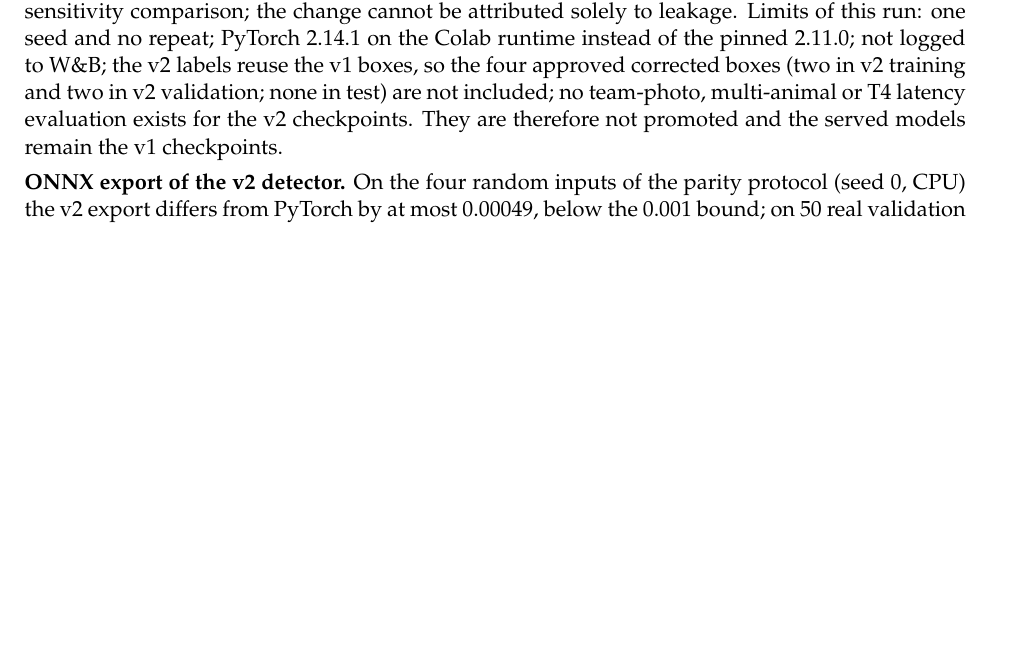
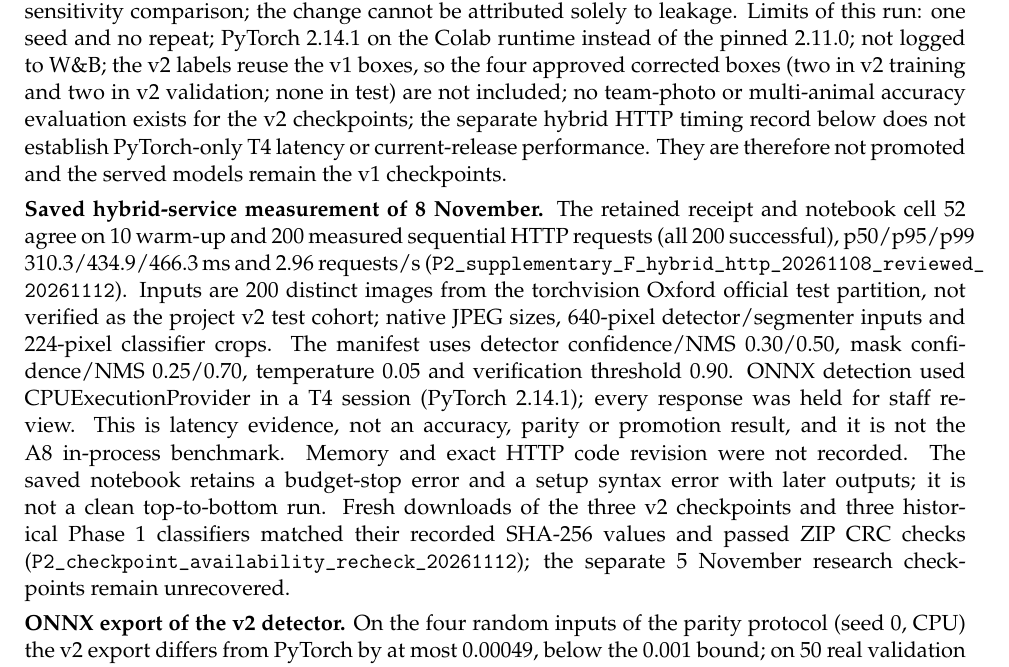
Before and after one commit to Yasser-20-alhajlah/smart-pet-vision, a LaTeX document (smart-pet-vision/phase2/submission/main.tex): part of page 31 of 34, cut so that both start at the same text, the shorter picture padded with empty space. Compiled offline with pdfLaTeX; a LaTeX package or settings file that is missing is left out.

Commit message:
Document retained split-v2 hybrid HTTP evidence and verified checkpoints

```diff
--- a/smart-pet-vision/phase2/submission/main.tex
+++ b/smart-pet-vision/phase2/submission/main.tex
@@ -843,7 +843,9 @@ Mean IoU / Dice (\tconf{} 0.25) & 0.923 / 0.959 & 0.921 / 0.957 \\
 \bottomrule
 \end{tabularx}
 
-With the crossing groups removed, detection mAP50--95 is 0.029 lower and mAP50 0.006 lower; every other figure moves by at most 0.007, and the thresholds of criteria A1 to A6 are still met with a wide margin. The two test sets are not the same images, so the table provides a supplementary sensitivity comparison; the change cannot be attributed solely to leakage. Limits of this run: one seed and no repeat; PyTorch 2.14.1 on the Colab runtime instead of the pinned 2.11.0; not logged to W\&B; the v2 labels reuse the v1 boxes, so the four approved corrected boxes (two in v2 training and two in v2 validation; none in test) are not included; no team-photo, multi-animal or T4 latency evaluation exists for the v2 checkpoints. They are therefore not promoted and the served models remain the v1 checkpoints.
+With the crossing groups removed, detection mAP50--95 is 0.029 lower and mAP50 0.006 lower; every other figure moves by at most 0.007, and the thresholds of criteria A1 to A6 are still met with a wide margin. The two test sets are not the same images, so the table provides a supplementary sensitivity comparison; the change cannot be attributed solely to leakage. Limits of this run: one seed and no repeat; PyTorch 2.14.1 on the Colab runtime instead of the pinned 2.11.0; not logged to W\&B; the v2 labels reuse the v1 boxes, so the four approved corrected boxes (two in v2 training and two in v2 validation; none in test) are not included; no team-photo or multi-animal accuracy evaluation exists for the v2 checkpoints; the separate hybrid HTTP timing record below does not establish PyTorch-only T4 latency or current-release performance. They are therefore not promoted and the served models remain the v1 checkpoints.
+
+\textbf{Saved hybrid-service measurement of 8 November.} The retained receipt and notebook cell 52 agree on 10 warm-up and 200 measured sequential HTTP requests (all 200 successful), p50/p95/p99 310.3/434.9/466.3\,ms and 2.96 requests/s (\ev{P2_supplementary_F_hybrid_http_20261108_reviewed_20261112}). Inputs are 200 distinct images from the torchvision Oxford official test partition, not verified as the project v2 test cohort; native JPEG sizes, 640-pixel detector/segmenter inputs and 224-pixel classifier crops. The manifest uses detector confidence/NMS 0.30/0.50, mask confidence/NMS 0.25/0.70, temperature 0.05 and verification threshold 0.90. ONNX detection used CPUExecutionProvider in a T4 session (PyTorch 2.14.1); every response was held for staff review. This is latency evidence, not an accuracy, parity or promotion result, and it is not the A8 in-process benchmark. Memory and exact HTTP code revision were not recorded. The saved notebook retains a budget-stop error and a setup syntax error with later outputs; it is not a clean top-to-bottom run. Fresh downloads of the three v2 checkpoints and three historical Phase 1 classifiers matched their recorded SHA-256 values and passed ZIP CRC checks (\ev{P2_checkpoint_availability_recheck_20261112}); the separate 5 November research checkpoints remain unrecovered.
 
 \textbf{ONNX export of the v2 detector.} On the four random inputs of the parity protocol (seed 0, CPU) the v2 export differs from PyTorch by at most 0.00049, below the 0.001 bound; on 50 real validation images the largest raw difference is 0.0042, above the bound, for every export setting tried (0.0024 to 0.0042), while the final detections agree (same count and class on all 50 images, boxes within 0.0006\,px). A re-run of the four-input check on 11 November with the pinned versions (PyTorch 2.11.0, ONNX Runtime 1.31.0, CPU; files matched to the recorded SHA-256 values) gave the same 0.00049 with one thread and 0.00047 to 0.00075 over seeds 0 to 2 with one, two and four threads (\ev{P2_supplementary_F_onnx_v2_rerun_20261111}). Because the difference on real images exceeds the bound, this is not treated as parity: the verdict of Section~\ref{sec:verdict} concerns the delivered detector and is unchanged, and the service keeps the PyTorch detector.
 
```
Also changed, not shown: smart-pet-vision/phase2/docs/model_card.md (+5 -0 lines), 2 other files.
